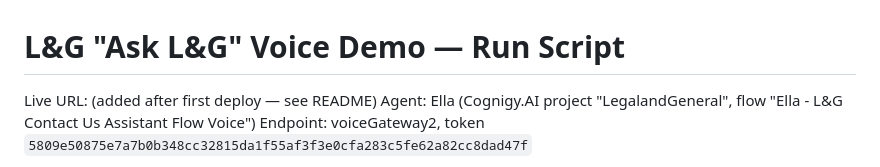
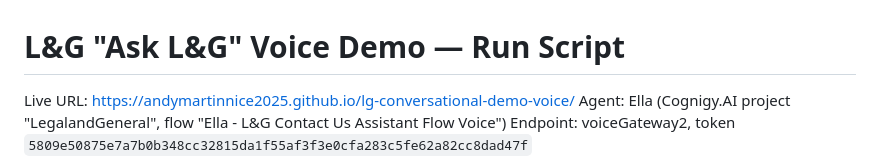
Before and after one commit to andymartinnice2025/lg-conversational-demo-voice, a Markdown page: DEMO-SCRIPT.md, the part around the change. GitHub-like rendering.

Commit message:
Add live GitHub Pages URL to the demo script
Co-Authored-By: Claude Sonnet 5 <noreply@anthropic.com>

```diff
--- a/DEMO-SCRIPT.md
+++ b/DEMO-SCRIPT.md
@@ -1,6 +1,6 @@
 # L&G "Ask L&G" Voice Demo — Run Script
 
-Live URL: (added after first deploy — see README)
+Live URL: https://andymartinnice2025.github.io/lg-conversational-demo-voice/
 Agent: Ella (Cognigy.AI project "LegalandGeneral", flow "Ella - L&G Contact Us Assistant Flow Voice")
 Endpoint: voiceGateway2, token `5809e50875e7a7b0b348cc32815da1f55af3f3e0cfa283c5fe62a82cc8dad47f`
 
```
